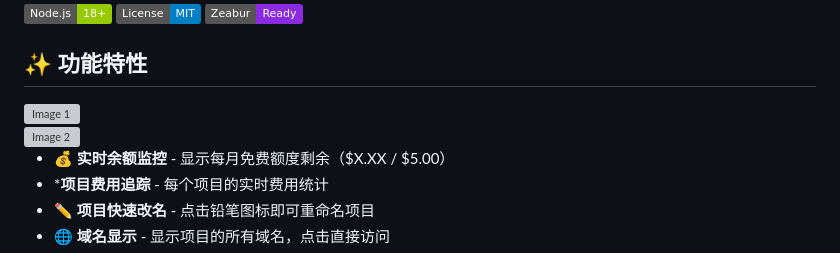
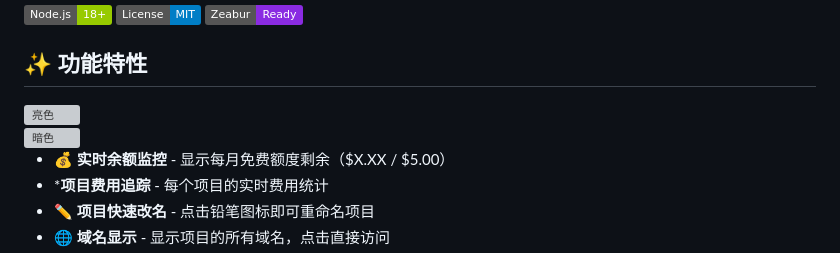
Before and after one commit to WXKYW/Multi-Manager, a Markdown page: README.md, the part around the change. Rendered like a GitHub page; badges without logos; grey boxes are pictures that could not be loaded.

Commit message:
同步更改

```diff
--- a/README.md
+++ b/README.md
@@ -10,10 +10,10 @@
 
 <div style="display: flex; gap: 10px;">
   <div style="flex: 1;">
-    <img src="https://github.com/user-attachments/assets/4340d206-5f5f-4d3b-bd87-f6264a0674b9" alt="Image 1" style="width: 100%; height: auto; display: block;">
+    <img src="https://github.com/user-attachments/assets/4340d206-5f5f-4d3b-bd87-f6264a0674b9" alt="亮色" style="width: 100%; height: auto; display: block;">
   </div>
   <div style="flex: 1;">
-    <img src="https://github.com/user-attachments/assets/5131345c-0e4a-487d-970e-6e9b255b5814" alt="Image 2" style="width: 100%; height: auto; display: block;">
+    <img src="https://github.com/user-attachments/assets/5131345c-0e4a-487d-970e-6e9b255b5814" alt="暗色" style="width: 100%; height: auto; display: block;">
   </div>
 </div>
 
```
